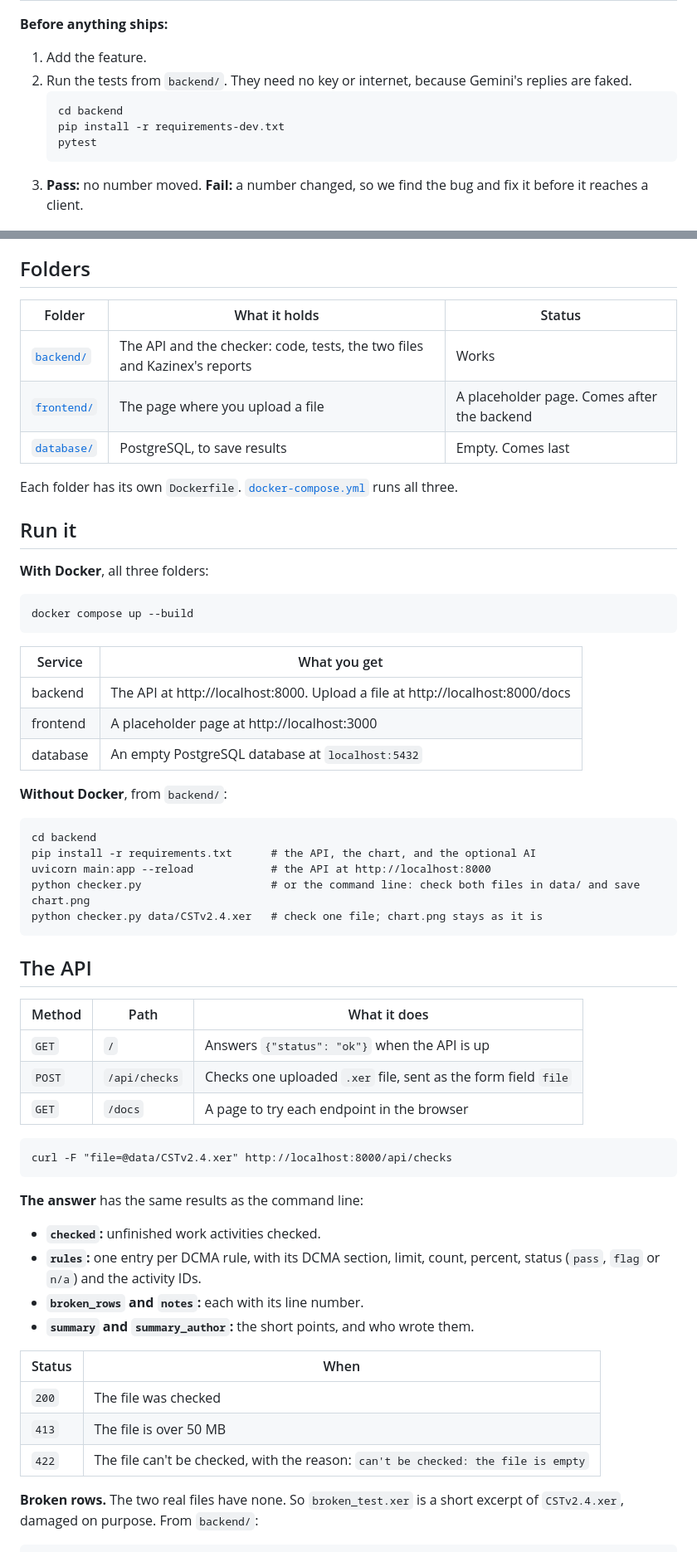
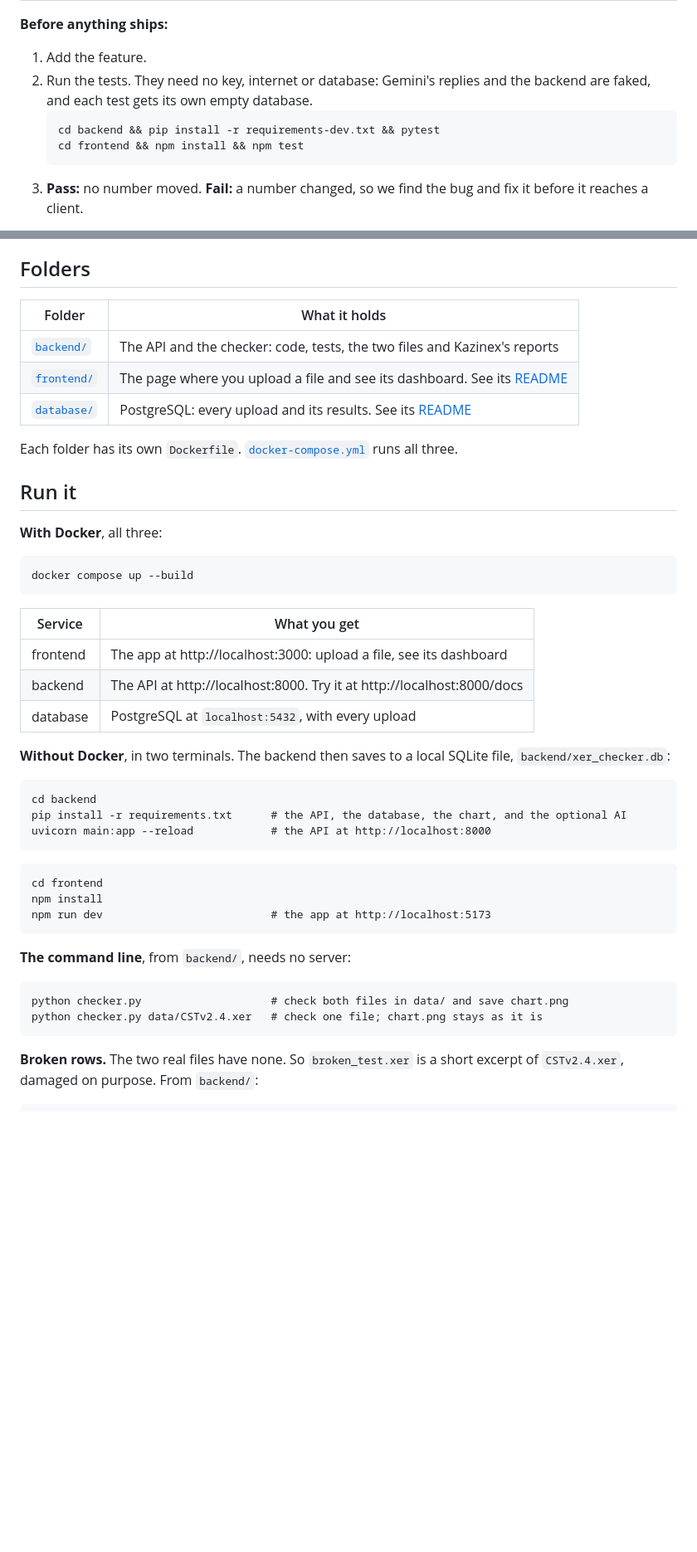
Before and after one commit to RiyasaatAhmed/xer-checker, a Markdown page: README.md, 2 parts joined by grey strips. Shown at 83% size. GitHub-like rendering; blank space fills up the shorter version.

Commit message:
docs: show the dashboard and explain the upload API and database in the README

````diff
--- a/README.md
+++ b/README.md
@@ -54,11 +61,10 @@ Checks Primavera P6 schedule files (`.xer`). For each file, it:
 **Before anything ships:**
 
 1. Add the feature.
-2. Run the tests from `backend/`. They need no key or internet, because Gemini's replies are faked.
+2. Run the tests. They need no key, internet or database: Gemini's replies and the backend are faked, and each test gets its own empty database.
    ```
-   cd backend
-   pip install -r requirements-dev.txt
-   pytest
+   cd backend && pip install -r requirements-dev.txt && pytest
+   cd frontend && npm install && npm test
    ```
 3. **Pass:** no number moved. **Fail:** a number changed, so we find the bug and fix it before it reaches a client.
 
@@ -84,17 +90,17 @@ Every extra activity Kazinex flags is one DCMA leaves out:
 
 ## Folders
 
-| Folder | What it holds | Status |
-|---|---|---|
-| [`backend/`](backend/) | The API and the checker: code, tests, the two files and Kazinex's reports | Works |
-| [`frontend/`](frontend/) | The page where you upload a file | A placeholder page. Comes after the backend |
-| [`database/`](database/) | PostgreSQL, to save results | Empty. Comes last |
+| Folder | What it holds |
+|---|---|
+| [`backend/`](backend/) | The API and the checker: code, tests, the two files and Kazinex's reports |
+| [`frontend/`](frontend/) | The page where you upload a file and see its dashboard. See its [README](frontend/README.md) |
+| [`database/`](database/) | PostgreSQL: every upload and its results. See its [README](database/README.md) |
 
 Each folder has its own `Dockerfile`. [`docker-compose.yml`](docker-compose.yml) runs all three.
 
 ## Run it
 
-**With Docker**, all three folders:
+**With Docker**, all three:
 
 ```
 docker compose up --build
@@ -102,44 +108,30 @@ docker compose up --build
 
 | Service | What you get |
 |---|---|
-| backend | The API at http://localhost:8000. Upload a file at http://localhost:8000/docs |
-| frontend | A placeholder page at http://localhost:3000 |
-| database | An empty PostgreSQL database at `localhost:5432` |
+| frontend | The app at http://localhost:3000: upload a file, see its dashboard |
+| backend | The API at http://localhost:8000. Try it at http://localhost:8000/docs |
+| database | PostgreSQL at `localhost:5432`, with every upload |
 
-**Without Docker**, from `backend/`:
+**Without Docker**, in two terminals. The backend then saves to a local SQLite file, `backend/xer_checker.db`:
 
 ```
 cd backend
-pip install -r requirements.txt      # the API, the chart, and the optional AI
+pip install -r requirements.txt      # the API, the database, the chart, and the optional AI
 uvicorn main:app --reload            # the API at http://localhost:8000
-python checker.py                    # or the command line: check both files in data/ and save chart.png
+```
+
+```
+cd frontend
+npm install
+npm run dev                          # the app at http://localhost:5173
+```
+
+**The command line**, from `backend/`, needs no server:
+
+```
+python checker.py                    # check both files in data/ and save chart.png
 python checker.py data/CSTv2.4.xer   # check one file; chart.png stays as it is
 ```
-
-## The API
-
-| Method | Path | What it does |
-|---|---|---|
-| `GET` | `/` | Answers `{"status": "ok"}` when the API is up |
-| `POST` | `/api/checks` | Checks one uploaded `.xer` file, sent as the form field `file` |
-| `GET` | `/docs` | A page to try each endpoint in the browser |
-
-```
-curl -F "file=@data/CSTv2.4.xer" http://localhost:8000/api/checks
-```
-
-**The answer** has the same results as the command line:
-
-- **`checked`:** unfinished work activities checked.
-- **`rules`:** one entry per DCMA rule, with its DCMA section, limit, count, percent, status (`pass`, `flag` or `n/a`) and the activity IDs.
-- **`broken_rows` and `notes`:** each with its line number.
-- **`summary` and `summary_author`:** the short points, and who wrote them.
-
-| Status | When |
-|---|---|
-| `200` | The file was checked |
-| `413` | The file is over 50 MB |
-| `422` | The file can't be checked, with the reason: `can't be checked: the file is empty` |
 
 **Broken rows.** The two real files have none. So `broken_test.xer` is a short excerpt of `CSTv2.4.xer`, damaged on purpose. From `backend/`:
 
````
Also changed, not shown: other parts of README.md (+46 -5 lines), frontend/dashboard.png (added).
